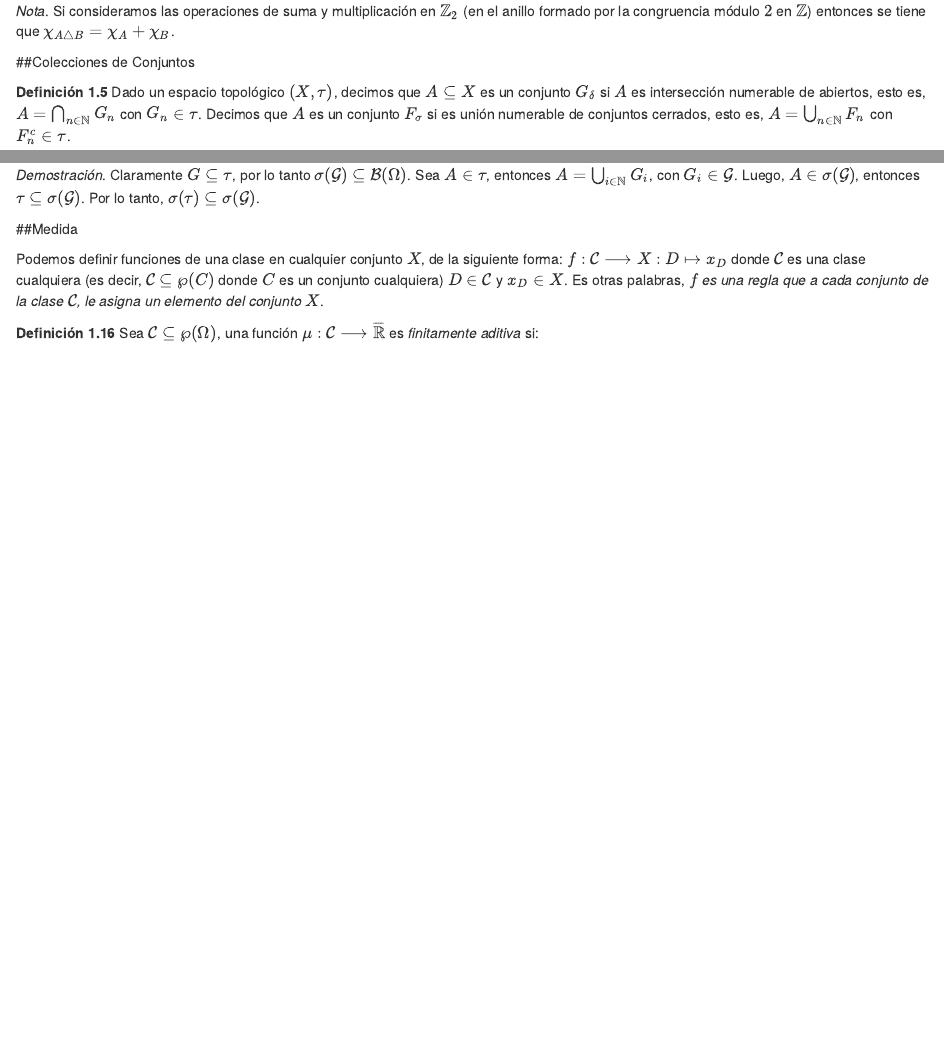
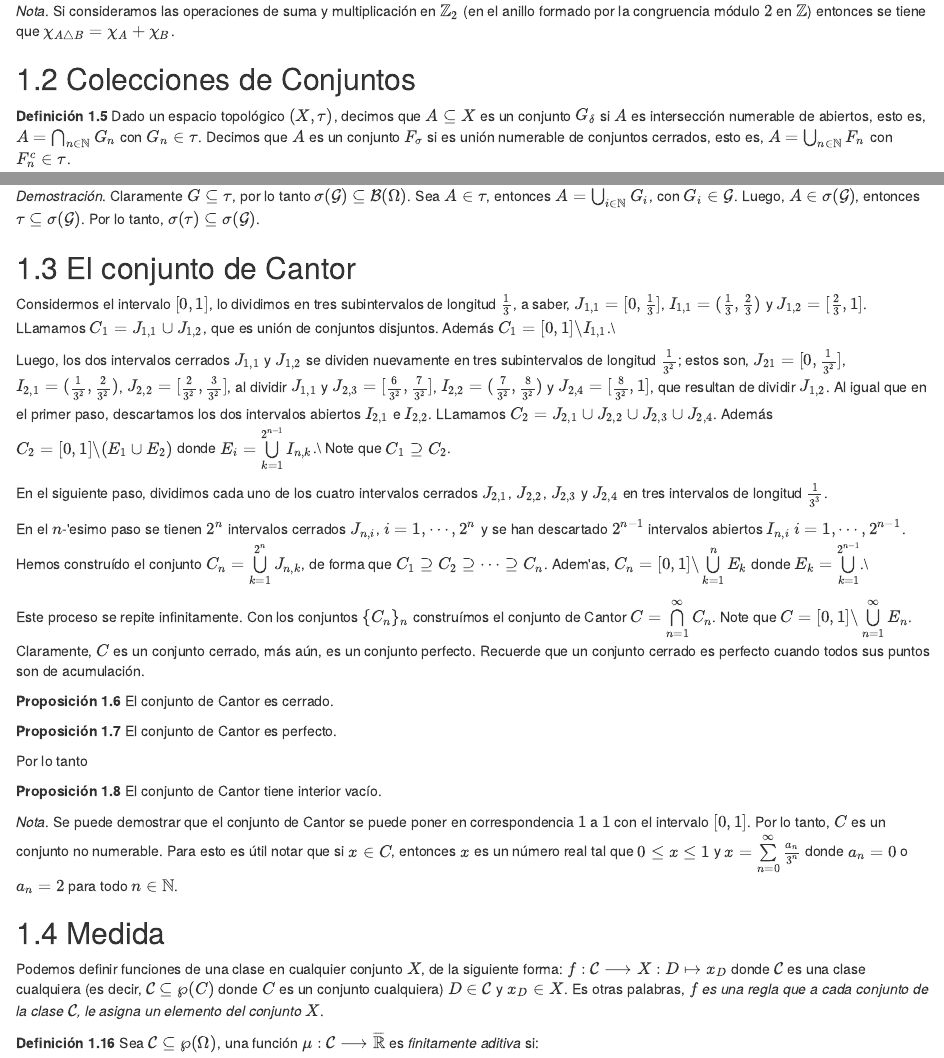
Before and after one commit to synergyvision/Medida, an R Markdown document (bookdown/020-preliminares.Rmd): the page in a window 1100 px wide, from 2480 px down, and a second part further down, joined at a grey line. Rendered offline with R 4.5, knitr and Pandoc, with nearby package versions; drawn as R Markdown's standard HTML page in place of the format the file asks for.

Commit message:
Se añade el tema Conjunto de Cantor al capítulo 1

````diff
--- a/bookdown/020-preliminares.Rmd
+++ b/bookdown/020-preliminares.Rmd
@@ -343,7 +342,42 @@ Claramente $G\subseteq\tau$, por lo tanto $\sigma(\mathcal{G})\subseteq\mathcal{
 
 ```
 
-##Medida
+## El conjunto de Cantor
+
+Considermos el intervalo $[0,1]$, lo dividimos en tres subintervalos de longitud $\frac{1}{3}$, a saber, $J_{1,1}=[0,\frac{1}{3}]$, $I_{1,1}=(\frac{1}{3},\frac{2}{3})$ y $J_{1,2}=[\frac{2}{3},1]$. LLamamos $C_{1}=J_{1,1}\cup J_{1,2}$, que es unión de conjuntos disjuntos. Además $C_{1}=[0,1]\backslash I_{1,1}$.\\
+
+Luego, los dos intervalos cerrados $J_{1,1}$ y $J_{1,2}$ se dividen nuevamente en tres subintervalos de longitud $\frac{1}{3^{2}}$; estos son, $J_{21}=[0,\frac{1}{3^{2}}]$, $I_{2,1}=(\frac{1}{3^{2}},\frac{2}{3^{2}})$, $J_{2,2}=[\frac{2}{3^{2}},\frac{3}{3^{2}}]$, al dividir $J_{1,1}$ y $J_{2,3}=[\frac{6}{3^{2}},\frac{7}{3^{2}}]$, $I_{2,2}=(\frac{7}{3^{2}},\frac{8}{3^{2}})$ y $J_{2,4}=[\frac{8}{3^{2}},1]$, que resultan de dividir $J_{1,2}$. Al igual que en el primer paso, descartamos los dos intervalos abiertos $I_{2,1}$ e $I_{2,2}$. LLamamos $C_{2}=J_{2,1}\cup J_{2,2}\cup J_{2,3}\cup J_{2,4}$. Además $C_{2}=[0,1]\backslash (E_{1}\cup E_{2})$ donde $E_{i}=\bigcup\limits_{k=1}^{2^{n-1}} I_{n,k}$.\\
+Note que $C_{1}\supseteq C_{2}$.
+
+En el siguiente paso, dividimos cada uno de los cuatro intervalos cerrados $J_{2,1}$, $J_{2,2}$, $J_{2,3}$ y $J_{2,4}$ en tres intervalos de longitud $\frac{1}{3^{3}}$.
+
+En el $n$-\'esimo paso se tienen $2^{n}$ intervalos cerrados $J_{n,i}$, $i=1,\cdots,2^{n}$ y se han descartado $2^{n-1}$ intervalos abiertos $I_{n,i}$ $i=1,\cdots,2^{n-1}$. Hemos construído el conjunto $C_{n}=\bigcup\limits_{k=1}^{2^{n}} J_{n,k}$, de forma que $C_{1}\supseteq C_{2}\supseteq \cdots \supseteq C_{n}$. Adem\'as, $C_{n}=[0,1]\backslash\bigcup\limits_{k=1}^{n} E_{k}$ donde $E_{k}=\bigcup\limits_{k=1}^{2^{n-1}}$.\\
+
+Este proceso se repite infinitamente. Con los conjuntos $\{C_{n}\}_{n}$ construímos el conjunto de Cantor $C=\bigcap\limits_{n=1}^{\infty} C_{n}$. Note que $C=[0,1]\backslash \bigcup\limits_{n=1}^{\infty} E_{n}$. Claramente, $C$ es un conjunto cerrado, más aún, es un conjunto perfecto. Recuerde que un conjunto cerrado es perfecto cuando todos sus puntos son de acumulación.
+
+```{proposition}
+El conjunto de Cantor es cerrado.
+
+```
+
+```{proposition}
+El conjunto de Cantor es perfecto.
+
+```
+
+Por lo tanto
+
+```{proposition}
+El conjunto de Cantor tiene interior vacío.
+
+```
+
+```{remark}
+Se puede demostrar que el conjunto de Cantor se puede poner en correspondencia $1$ a $1$ con el intervalo $[0,1]$. Por lo tanto, $C$ es un conjunto no numerable. Para esto es útil notar que si $x\in C$, entonces $x$ es un número real tal que $0\leq x\leq 1$ y $x=\sum\limits_{n=0}^{\infty} \frac{a_{n}}{3^{n}}$ donde $a_{n}=0$ o $a_{n}=2$ para todo $n\in\mathbb{N}$.
+
+```
+
+## Medida
 
 Podemos definir funciones de una clase en cualquier conjunto $X$, de la siguiente forma: $f:\mathcal{C}\longrightarrow X:D\mapsto x_{D}$ donde $\mathcal{C}$ es una clase cualquiera (es decir, $\mathcal{C}\subseteq\wp(C)$ donde $C$ es un conjunto cualquiera) $D\in\mathcal{C}$ y $x_{D}\in X$. Es otras palabras, *$f$ es una regla que a cada conjunto de la clase $\mathcal{C}$, le asigna un elemento del conjunto $X$*.
 
````
Also changed, not shown: bookdown/020-preliminares.Rmd (11 more changed lines), 1 other file.
